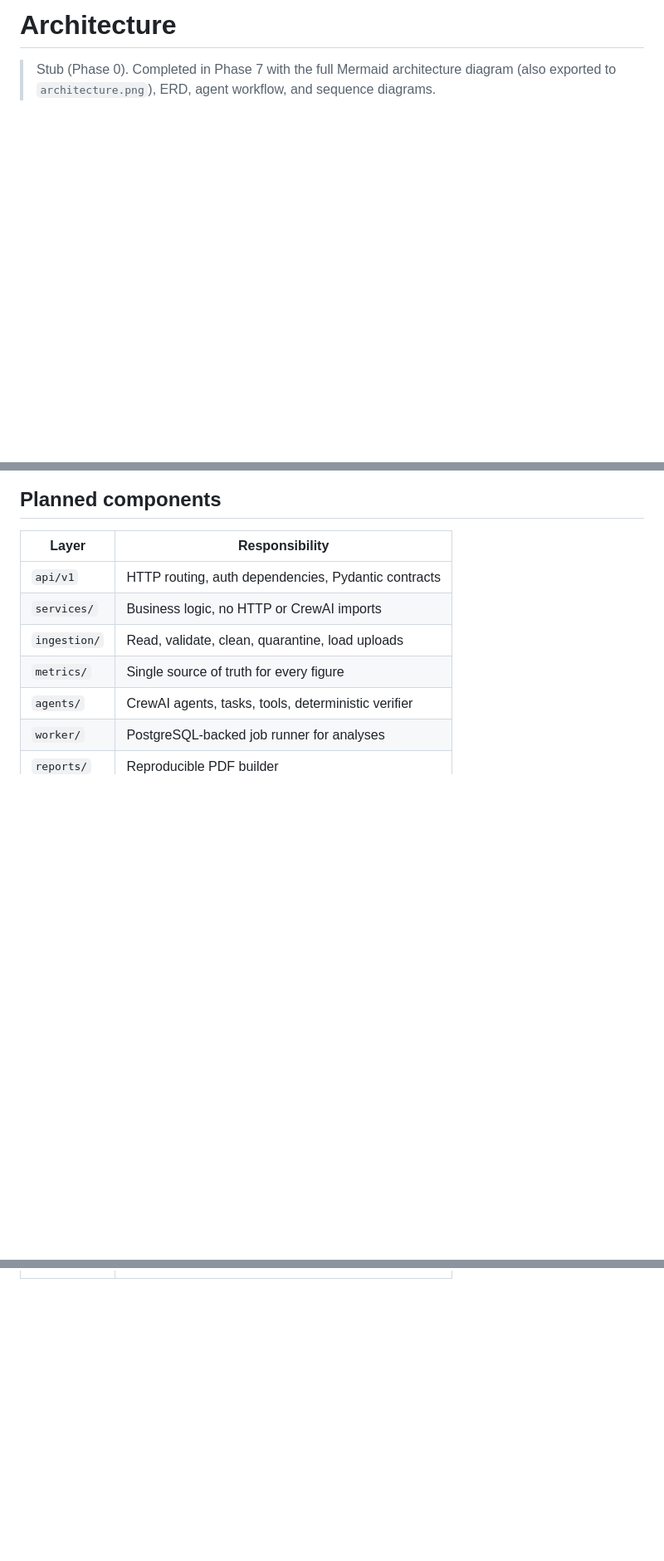
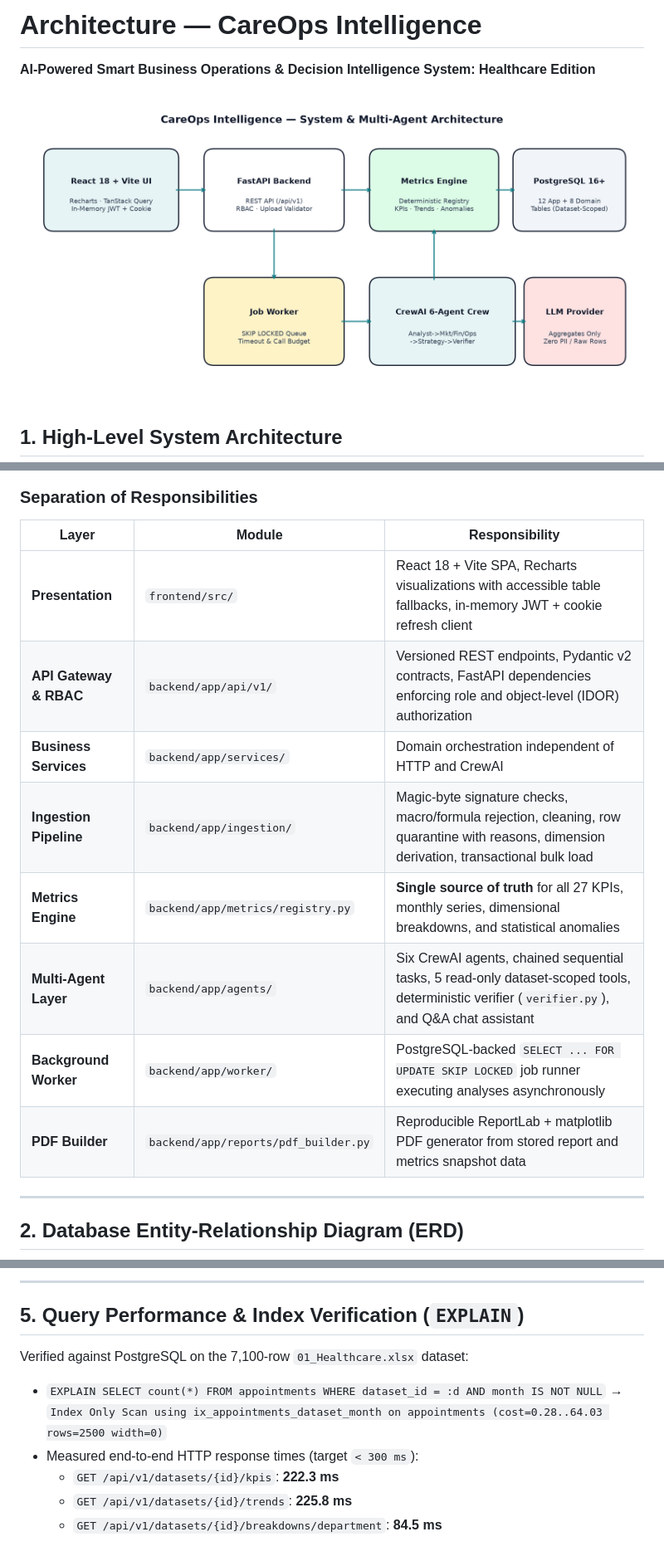
Before and after one commit to niravpatel22/MutiAgentHealth, a Markdown page: docs/ARCHITECTURE.md, 3 parts joined by grey strips. Shown at 83% size. Drawn GitHub-style; pictures changed too: docs/architecture.png (added); blank space fills up the shorter version.

Commit message:
docs(architecture): add Mermaid source, exported architecture.png, ERD, sequence diagrams and EXPLAIN benchmarks

````diff
--- a/docs/ARCHITECTURE.md
+++ b/docs/ARCHITECTURE.md
@@ -1,7 +1,10 @@
-# Architecture
+# Architecture — CareOps Intelligence
 
-> Stub (Phase 0). Completed in Phase 7 with the full Mermaid architecture diagram (also exported
-> to `architecture.png`), ERD, agent workflow, and sequence diagrams.
+**AI-Powered Smart Business Operations & Decision Intelligence System: Healthcare Edition**
+
+![System Architecture](architecture.png)
+
+## 1. High-Level System Architecture
 
 ```mermaid
 flowchart LR
@@ -15,13 +21,19 @@ flowchart LR
 ```
 
-## Planned components
+### Separation of Responsibilities
 
-| Layer | Responsibility |
-|---|---|
-| `api/v1` | HTTP routing, auth dependencies, Pydantic contracts |
-| `services/` | Business logic, no HTTP or CrewAI imports |
-| `ingestion/` | Read, validate, clean, quarantine, load uploads |
-| `metrics/` | Single source of truth for every figure |
-| `agents/` | CrewAI agents, tasks, tools, deterministic verifier |
-| `worker/` | PostgreSQL-backed job runner for analyses |
-| `reports/` | Reproducible PDF builder |
+| Layer | Module | Responsibility |
+|---|---|---|
+| **Presentation** | `frontend/src/` | React 18 + Vite SPA, Recharts visualizations with accessible table fallbacks, in-memory JWT + cookie refresh client |
+| **API Gateway & RBAC** | `backend/app/api/v1/` | Versioned REST endpoints, Pydantic v2 contracts, FastAPI dependencies enforcing role and object-level (IDOR) authorization |
+| **Business Services** | `backend/app/services/` | Domain orchestration independent of HTTP and CrewAI |
+| **Ingestion Pipeline** | `backend/app/ingestion/` | Magic-byte signature checks, macro/formula rejection, cleaning, row quarantine with reasons, dimension derivation, transactional bulk load |
+| **Metrics Engine** | `backend/app/metrics/registry.py` | **Single source of truth** for all 27 KPIs, monthly series, dimensional breakdowns, and statistical anomalies |
+| **Multi-Agent Layer** | `backend/app/agents/` | Six CrewAI agents, chained sequential tasks, 5 read-only dataset-scoped tools, deterministic verifier (`verifier.py`), and Q&A chat assistant |
+| **Background Worker** | `backend/app/worker/` | PostgreSQL-backed `SELECT ... FOR UPDATE SKIP LOCKED` job runner executing analyses asynchronously |
+| **PDF Builder** | `backend/app/reports/pdf_builder.py` | Reproducible ReportLab + matplotlib PDF generator from stored report and metrics snapshot data |
+
+---
+
+## 2. Database Entity-Relationship Diagram (ERD)
+
@@ -27,0 +131,12 @@ flowchart LR
+---
+
+## 5. Query Performance & Index Verification (`EXPLAIN`)
+
+Verified against PostgreSQL on the 7,100-row `01_Healthcare.xlsx` dataset:
+
+- `EXPLAIN SELECT count(*) FROM appointments WHERE dataset_id = :d AND month IS NOT NULL`
+  → `Index Only Scan using ix_appointments_dataset_month on appointments (cost=0.28..64.03 rows=2500 width=0)`
+- Measured end-to-end HTTP response times (target `< 300 ms`):
+  - `GET /api/v1/datasets/{id}/kpis`: **222.3 ms**
+  - `GET /api/v1/datasets/{id}/trends`: **225.8 ms**
+  - `GET /api/v1/datasets/{id}/breakdowns/department`: **84.5 ms**
````
Also changed, not shown: other parts of docs/ARCHITECTURE.md (+101 -7 lines), 1 other file.
